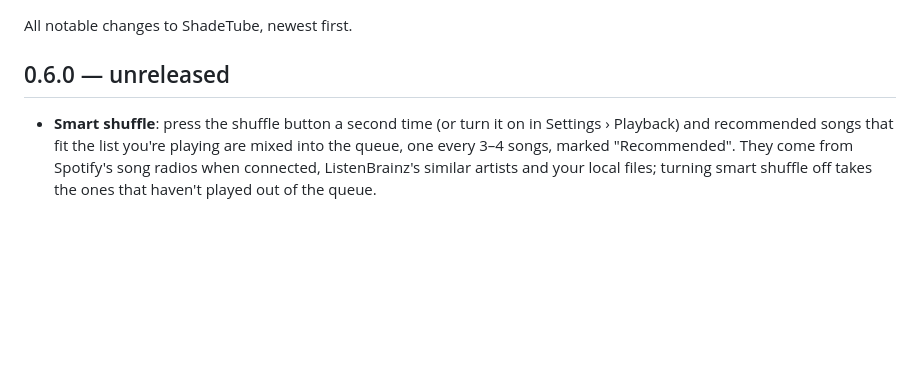
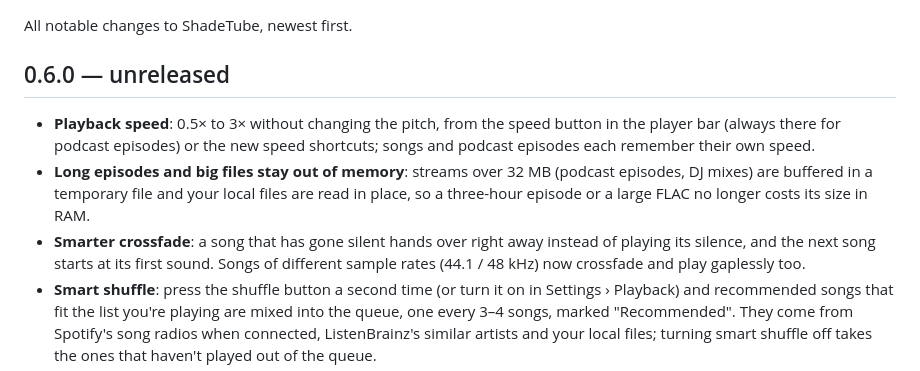
Before and after one commit to shadesofdeath/ShadeTube, a Markdown page: CHANGELOG.md, the part around the change. GitHub-like rendering; blank space fills up the shorter version.

Commit message:
Changelog: speed, long media, smart crossfade
Co-Authored-By: Claude Opus 5.5 <noreply@anthropic.com>
Claude-Session: https://claude.ai/code/session_016P7tQi5wv7A2jnQV4ggfwP

```diff
--- a/CHANGELOG.md
+++ b/CHANGELOG.md
@@ -4,6 +4,14 @@ All notable changes to ShadeTube, newest first.
 
 ## 0.6.0 — unreleased
 
+- **Playback speed**: 0.5× to 3× without changing the pitch, from the speed button in the player bar (always there for
+  podcast episodes) or the new speed shortcuts; songs and podcast episodes each remember their own speed.
+- **Long episodes and big files stay out of memory**: streams over 32 MB (podcast episodes, DJ mixes) are buffered in
+  a temporary file and your local files are read in place, so a three-hour episode or a large FLAC no longer costs its
+  size in RAM.
+- **Smarter crossfade**: a song that has gone silent hands over right away instead of playing its silence, and the next
+  song starts at its first sound. Songs of different sample rates (44.1 / 48 kHz) now crossfade and play gaplessly
+  too.
 - **Smart shuffle**: press the shuffle button a second time (or turn it on in Settings › Playback) and recommended
   songs that fit the list you're playing are mixed into the queue, one every 3–4 songs, marked "Recommended". They come
   from Spotify's song radios when connected, ListenBrainz's similar artists and your local files; turning smart shuffle
```
